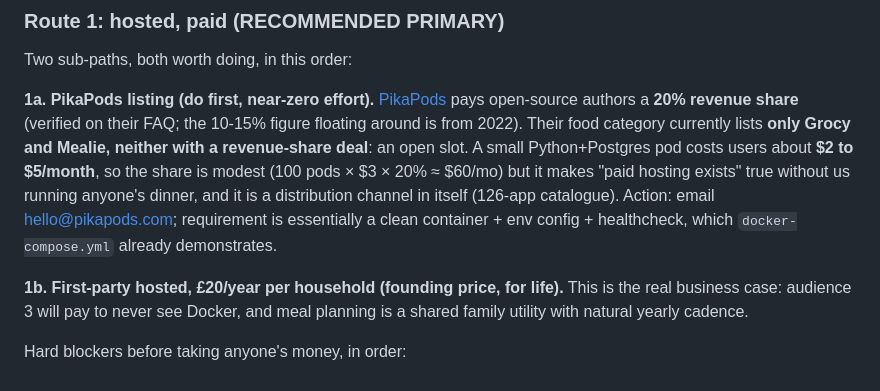
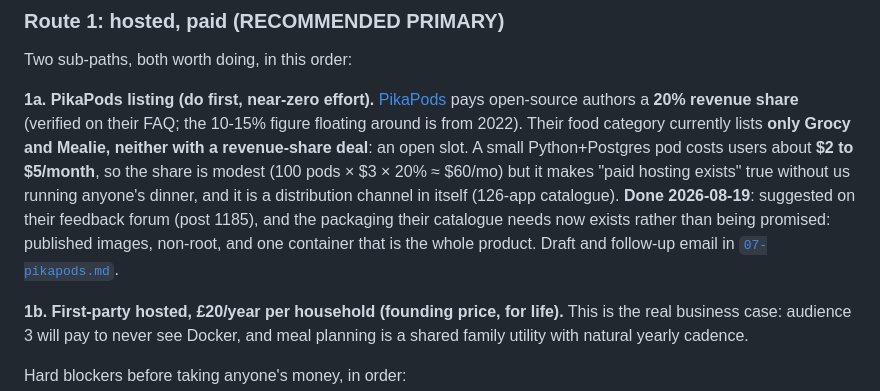
Before and after one commit to marco308/meals, a Markdown page: planning/06-marketing.md, the part around the change. Drawn GitHub-style.

```diff
--- a/planning/06-marketing.md
+++ b/planning/06-marketing.md
@@ -110,9 +110,10 @@ neither with a revenue-share deal**: an open slot. A small Python+Postgres
 pod costs users about **$2 to $5/month**, so the share is modest
 (100 pods × $3 × 20% ≈ $60/mo) but it makes "paid hosting exists" true
 without us running anyone's dinner, and it is a distribution channel in
-itself (126-app catalogue). Action: email hello@pikapods.com; requirement is
-essentially a clean container + env config + healthcheck, which
-`docker-compose.yml` already demonstrates.
+itself (126-app catalogue). **Done 2026-08-19**: suggested on their feedback
+forum (post 1185), and the packaging their catalogue needs now exists rather
+than being promised: published images, non-root, and one container that is the
+whole product. Draft and follow-up email in [`07-pikapods.md`](07-pikapods.md).
 
 **1b. First-party hosted, £20/year per household (founding price, for life).**
 This is the real business case: audience 3 will pay to never see Docker, and
```
Also changed, not shown: planning/07-pikapods.md (+46 -7 lines).
